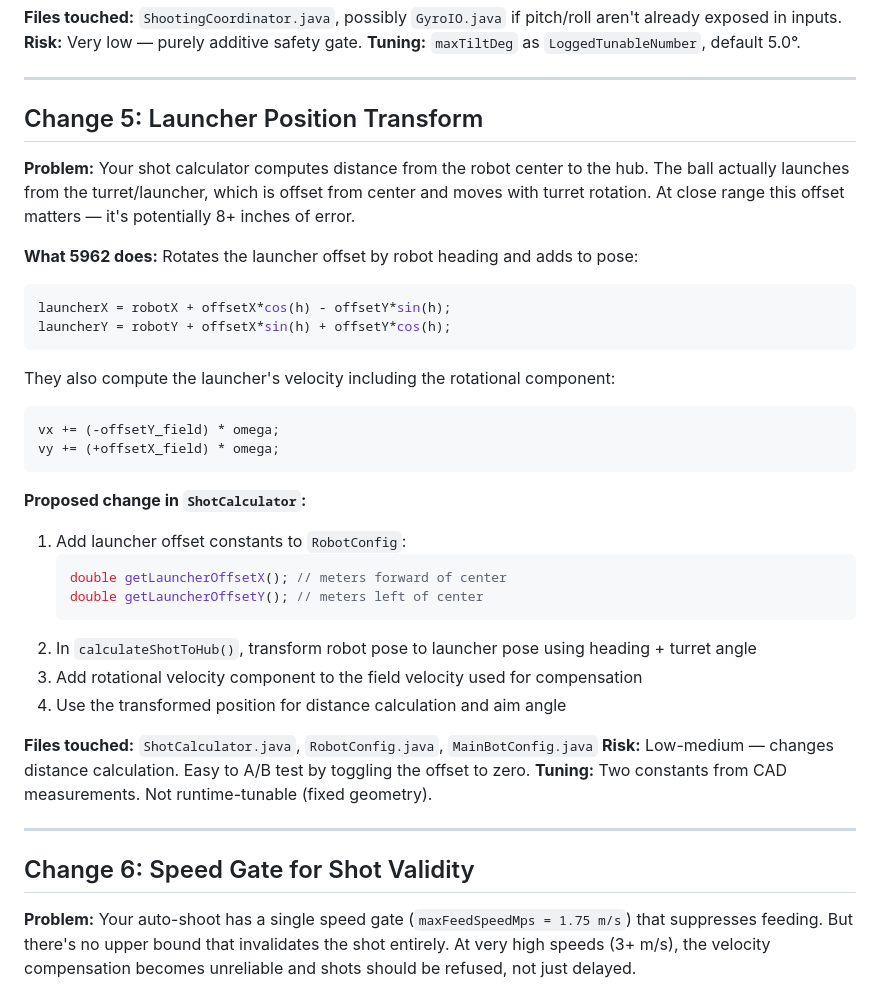
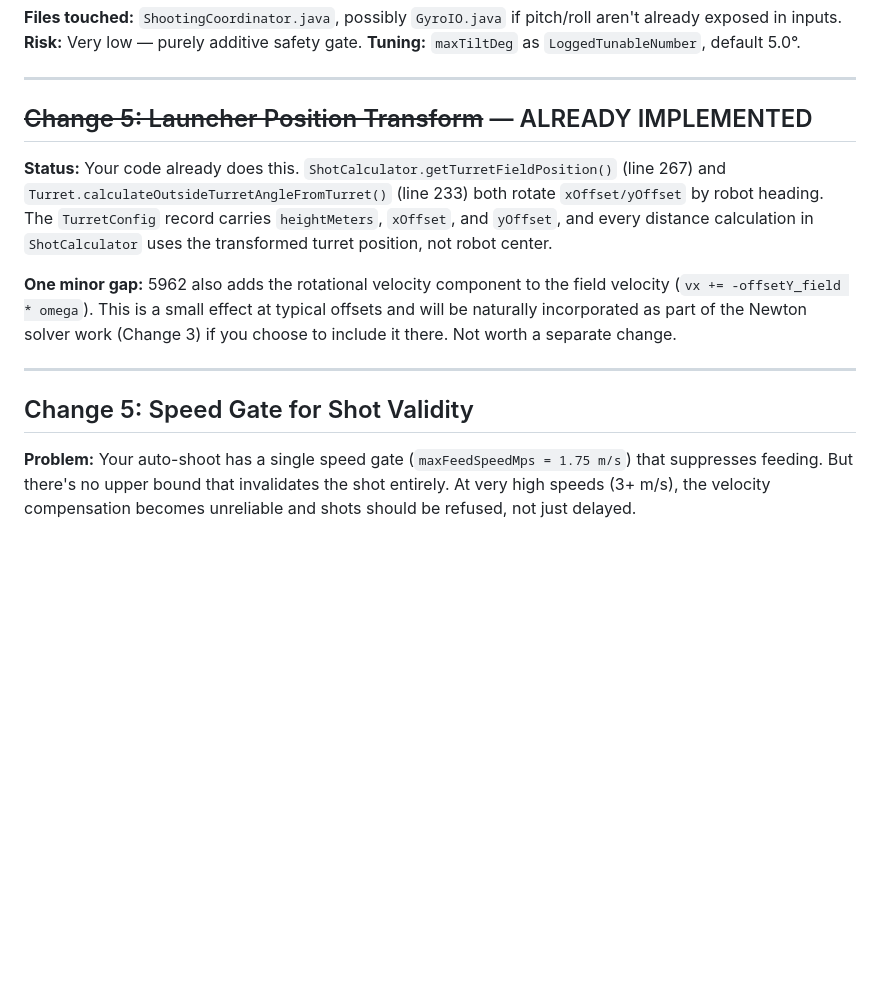
Before and after one commit to wavelength3572/Robot-2026, a Markdown page: docs/fire-control-improvements-plan.md, the part around one of its changes. Rendered like a GitHub page; blank space fills up the shorter version.

````diff
--- a/docs/fire-control-improvements-plan.md
+++ b/docs/fire-control-improvements-plan.md
@@ -179,44 +179,22 @@ aren't already exposed in inputs.
 
 ---
 
-## Change 5: Launcher Position Transform
+## ~~Change 5: Launcher Position Transform~~ — ALREADY IMPLEMENTED
 
-**Problem:** Your shot calculator computes distance from the robot center to the
-hub. The ball actually launches from the turret/launcher, which is offset from
-center and moves with turret rotation. At close range this offset matters —
-it's potentially 8+ inches of error.
+**Status:** Your code already does this. `ShotCalculator.getTurretFieldPosition()`
+(line 267) and `Turret.calculateOutsideTurretAngleFromTurret()` (line 233) both
+rotate `xOffset/yOffset` by robot heading. The `TurretConfig` record carries
+`heightMeters`, `xOffset`, and `yOffset`, and every distance calculation in
+`ShotCalculator` uses the transformed turret position, not robot center.
 
-**What 5962 does:** Rotates the launcher offset by robot heading and adds to pose:
-```java
-launcherX = robotX + offsetX*cos(h) - offsetY*sin(h);
-launcherY = robotY + offsetX*sin(h) + offsetY*cos(h);
-```
-They also compute the launcher's velocity including the rotational component:
-```java
-vx += (-offsetY_field) * omega;
-vy += (+offsetX_field) * omega;
-```
-
-**Proposed change in `ShotCalculator`:**
-
-1. Add launcher offset constants to `RobotConfig`:
-   ```java
-   double getLauncherOffsetX(); // meters forward of center
-   double getLauncherOffsetY(); // meters left of center
-   ```
-2. In `calculateShotToHub()`, transform robot pose to launcher pose using
-   heading + turret angle
-3. Add rotational velocity component to the field velocity used for compensation
-4. Use the transformed position for distance calculation and aim angle
-
-**Files touched:** `ShotCalculator.java`, `RobotConfig.java`, `MainBotConfig.java`
-**Risk:** Low-medium — changes distance calculation. Easy to A/B test by toggling
-the offset to zero.
-**Tuning:** Two constants from CAD measurements. Not runtime-tunable (fixed geometry).
+**One minor gap:** 5962 also adds the rotational velocity component to the field
+velocity (`vx += -offsetY_field * omega`). This is a small effect at typical
+offsets and will be naturally incorporated as part of the Newton solver work
+(Change 3) if you choose to include it there. Not worth a separate change.
 
 ---
 
-## Change 6: Speed Gate for Shot Validity
+## Change 5: Speed Gate for Shot Validity
 
 **Problem:** Your auto-shoot has a single speed gate (`maxFeedSpeedMps = 1.75 m/s`)
 that suppresses feeding. But there's no upper bound that invalidates the shot
````
Also changed, not shown: other parts of docs/fire-control-improvements-plan.md (+26 -33 lines).
